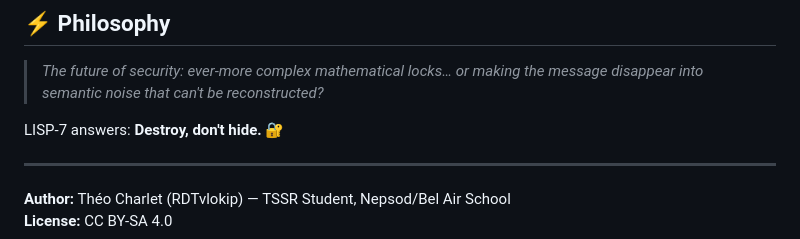
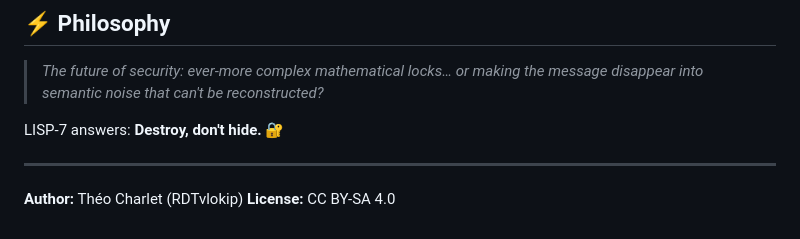
Before and after one commit to RDTvlokip/LISP-7, a Markdown page: README.md, the part around the change. Drawn GitHub-style.

Commit message:
Update author information in README.md

```diff
--- a/README.md
+++ b/README.md
@@ -139,5 +139,5 @@ LISP-7 answers: **Destroy, don't hide.** 🔐
 
 ---
 
-**Author:** Théo Charlet (RDTvlokip) — TSSR Student, Nepsod/Bel Air School
+**Author:** Théo Charlet (RDTvlokip)
 **License:** CC BY-SA 4.0
```
